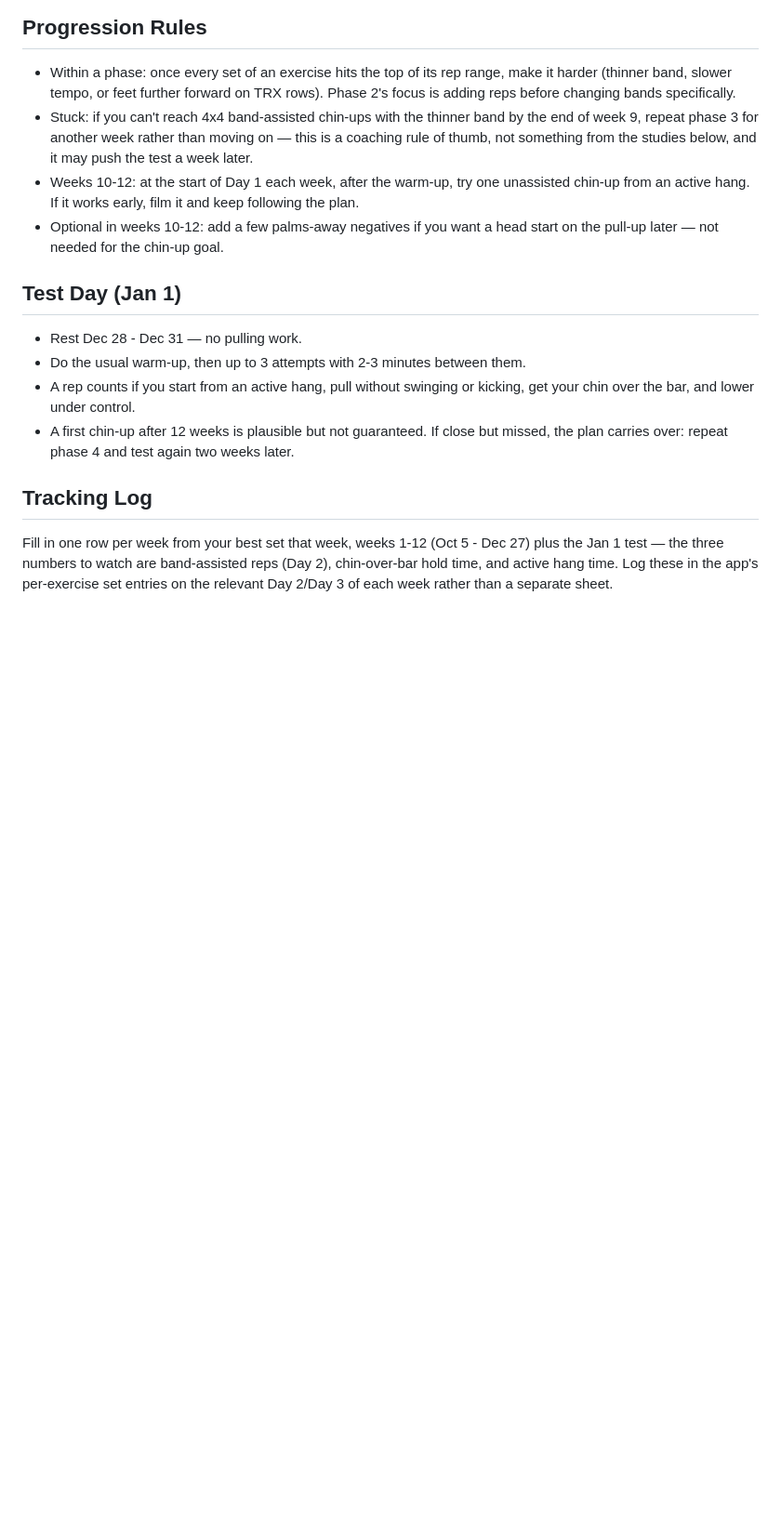
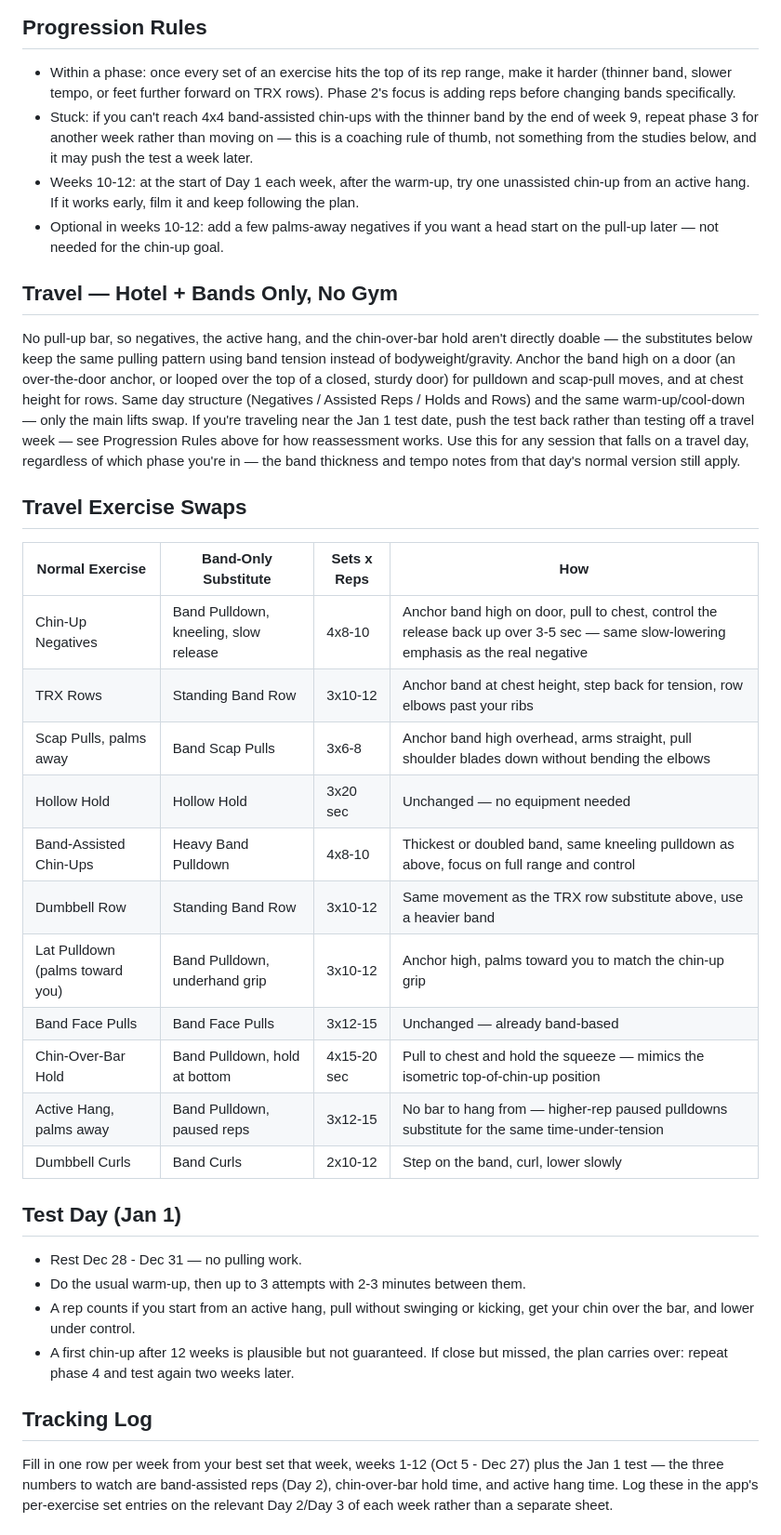
Before and after one commit to moxed42/crispy-palm-tree, a Markdown page: programs/chinup/chinup-guidelines.md, the part around the change. Shown at 93% size. Drawn GitHub-style; blank space fills up the shorter version.

Commit message:
Add travel/hotel band-only exercise swaps to chinup guidelines
Reusable reference, not tied to specific dates (none given yet): a swap
table mapping every exercise across all three session types (Negatives,
Assisted Reps, Holds and Rows) to a band-only substitute doable with just
resistance bands and a door anchor, for any session that falls on a
travel day. Day structure, warm-up/cool-down, and phase progression stay
the same - only the main lifts swap. Notes to push the test date back
rather than testing off a travel week if Jan 1 lands during travel.
Co-Authored-By: Claude Sonnet 5 <noreply@anthropic.com>
Claude-Session: https://claude.ai/code/session_012VH13pGYexFSHSEwDN2mfb

```diff
--- a/programs/chinup/chinup-guidelines.md
+++ b/programs/chinup/chinup-guidelines.md
@@ -27,6 +27,24 @@ Day 1 showed the starting level was lower than planned, so weeks 1-2 substitute
 - Weeks 10-12: at the start of Day 1 each week, after the warm-up, try one unassisted chin-up from an active hang. If it works early, film it and keep following the plan.
 - Optional in weeks 10-12: add a few palms-away negatives if you want a head start on the pull-up later — not needed for the chin-up goal.
 
+## Travel — Hotel + Bands Only, No Gym
+No pull-up bar, so negatives, the active hang, and the chin-over-bar hold aren't directly doable — the substitutes below keep the same pulling pattern using band tension instead of bodyweight/gravity. Anchor the band high on a door (an over-the-door anchor, or looped over the top of a closed, sturdy door) for pulldown and scap-pull moves, and at chest height for rows. Same day structure (Negatives / Assisted Reps / Holds and Rows) and the same warm-up/cool-down — only the main lifts swap. If you're traveling near the Jan 1 test date, push the test back rather than testing off a travel week — see Progression Rules above for how reassessment works. Use this for any session that falls on a travel day, regardless of which phase you're in — the band thickness and tempo notes from that day's normal version still apply.
+
+## Travel Exercise Swaps
+| Normal Exercise | Band-Only Substitute | Sets x Reps | How |
+|---|---|---|---|
+| Chin-Up Negatives | Band Pulldown, kneeling, slow release | 4x8-10 | Anchor band high on door, pull to chest, control the release back up over 3-5 sec — same slow-lowering emphasis as the real negative |
+| TRX Rows | Standing Band Row | 3x10-12 | Anchor band at chest height, step back for tension, row elbows past your ribs |
+| Scap Pulls, palms away | Band Scap Pulls | 3x6-8 | Anchor band high overhead, arms straight, pull shoulder blades down without bending the elbows |
+| Hollow Hold | Hollow Hold | 3x20 sec | Unchanged — no equipment needed |
+| Band-Assisted Chin-Ups | Heavy Band Pulldown | 4x8-10 | Thickest or doubled band, same kneeling pulldown as above, focus on full range and control |
+| Dumbbell Row | Standing Band Row | 3x10-12 | Same movement as the TRX row substitute above, use a heavier band |
+| Lat Pulldown (palms toward you) | Band Pulldown, underhand grip | 3x10-12 | Anchor high, palms toward you to match the chin-up grip |
+| Band Face Pulls | Band Face Pulls | 3x12-15 | Unchanged — already band-based |
+| Chin-Over-Bar Hold | Band Pulldown, hold at bottom | 4x15-20 sec | Pull to chest and hold the squeeze — mimics the isometric top-of-chin-up position |
+| Active Hang, palms away | Band Pulldown, paused reps | 3x12-15 | No bar to hang from — higher-rep paused pulldowns substitute for the same time-under-tension |
+| Dumbbell Curls | Band Curls | 2x10-12 | Step on the band, curl, lower slowly |
+
 ## Test Day (Jan 1)
 - Rest Dec 28 - Dec 31 — no pulling work.
 - Do the usual warm-up, then up to 3 attempts with 2-3 minutes between them.
```
